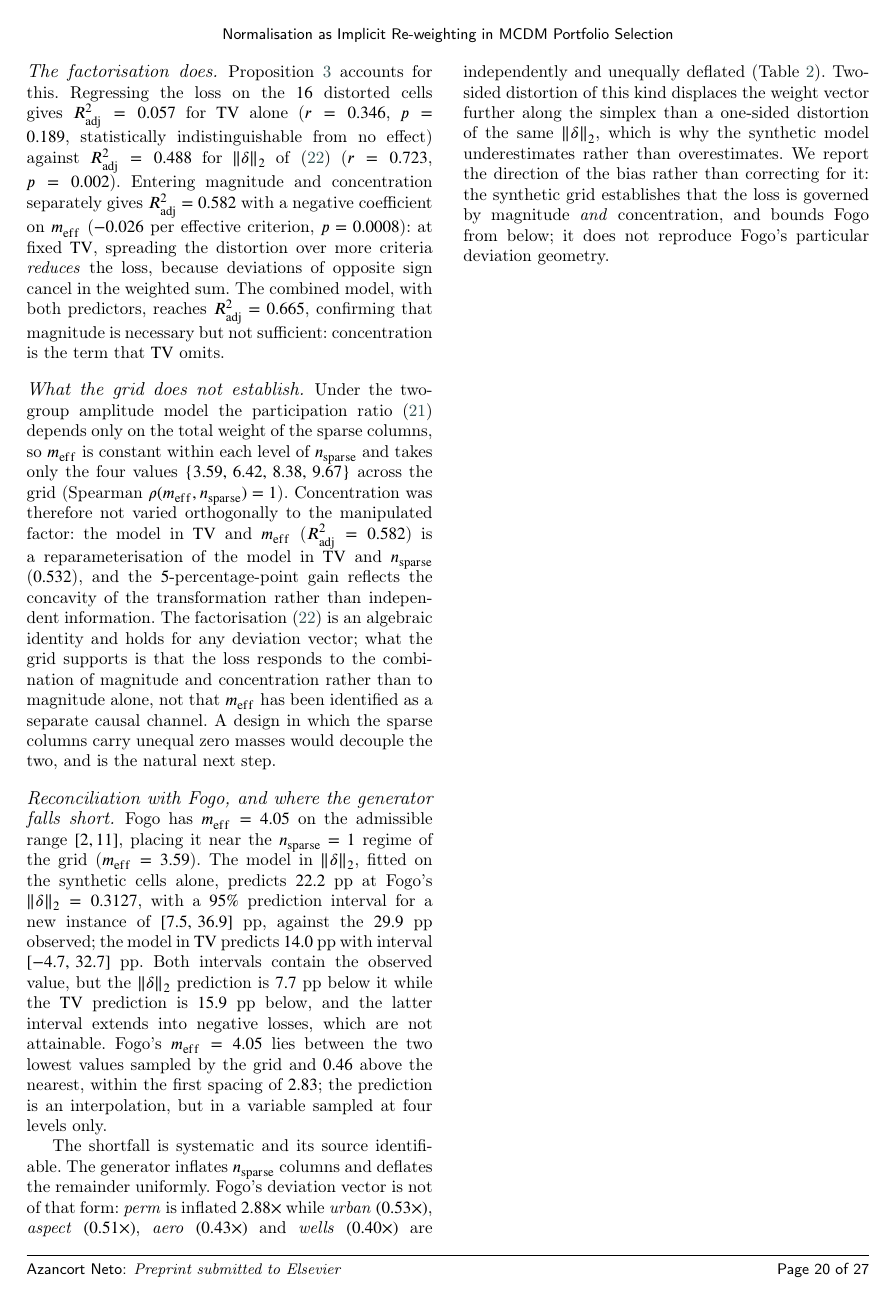
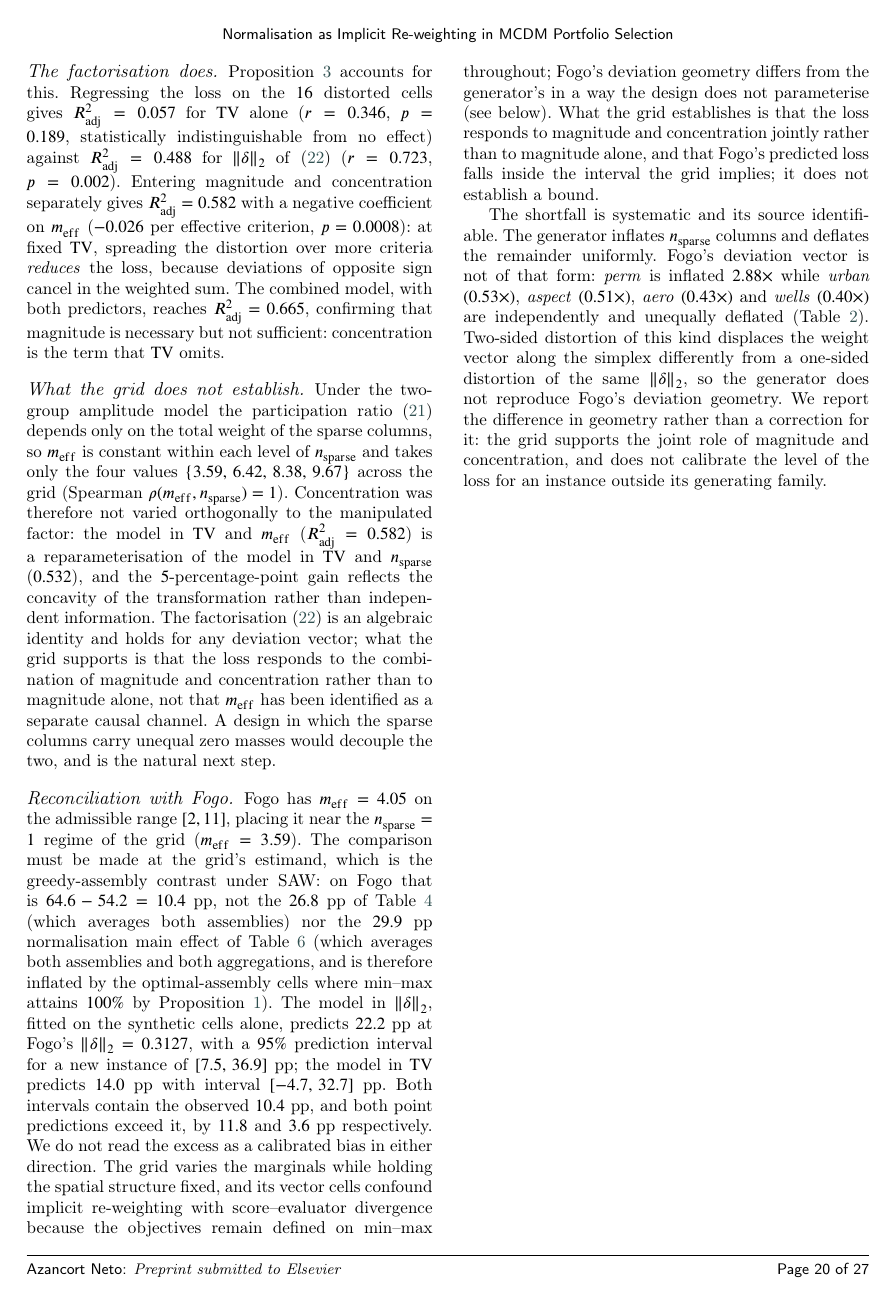
Before and after one commit to Jazancort/mcdm-landfill-pareto-paper, a LaTeX paper (main.tex): page 21 of 28. Compiled offline with pdfLaTeX; a LaTeX package or settings file that is missing is left out.

Commit message:
fix: §7.7 comparator corrected (10.4 pp greedy SAW, not 29.9 pp); direction removed (grid predicts 22.2 > 10.4, not below); §8.6 lower-bound claim removed; conclusion ranks-vs-vector error removed (grid has no ranks cell)

```diff
--- a/main.tex
+++ b/main.tex
@@ -2126,23 +2126,36 @@ a separate causal channel.
 A design in which the sparse columns carry unequal zero masses would
 decouple the two, and is the natural next step.
 
-\paragraph{Reconciliation with Fogo, and where the generator falls short.}
+\paragraph{Reconciliation with Fogo.}
 Fogo has $m_{\mathrm{eff}}=4.05$ on the admissible range $[2,11]$,
 placing it near the $n_{\mathrm{sparse}}=1$ regime of the grid
 ($m_{\mathrm{eff}}=3.59$).
+The comparison must be made at the grid's estimand, which is the
+greedy-assembly contrast under SAW: on Fogo that is
+$64.6-54.2=10.4$~pp, not the $26.8$~pp of
+Table~\ref{tab:tvorder} (which averages both assemblies) nor the
+$29.9$~pp normalisation main effect of Table~\ref{tab:effects} (which
+averages both assemblies and both aggregations, and is therefore
+inflated by the optimal-assembly cells where min--max attains $100\%$
+by Proposition~\ref{prop:p1:stmt}).
 The model in $\lVert\delta\rVert_2$, fitted on the synthetic cells
-alone, predicts $22.2$~pp at Fogo's $\lVert\delta\rVert_2=0.3127$,
-with a $95\%$ prediction interval for a new instance of
-$[7.5,\,36.9]$~pp, against the $29.9$~pp observed; the model in
-$\mathrm{TV}$ predicts $14.0$~pp with interval $[-4.7,\,32.7]$~pp.
-Both intervals contain the observed value, but the
-$\lVert\delta\rVert_2$ prediction is $7.7$~pp below it while the
-$\mathrm{TV}$ prediction is $15.9$~pp below, and the latter interval
-extends into negative losses, which are not attainable.
-Fogo's $m_{\mathrm{eff}}=4.05$ lies between the two lowest values
-sampled by the grid and $0.46$ above the nearest, within the first
-spacing of $2.83$; the prediction is an interpolation, but in a
-variable sampled at four levels only.
+alone, predicts $22.2$~pp at Fogo's $\lVert\delta\rVert_2=0.3127$, with
+a $95\%$ prediction interval for a new instance of $[7.5,\,36.9]$~pp;
+the model in $\mathrm{TV}$ predicts $14.0$~pp with interval
+$[-4.7,\,32.7]$~pp.
+Both intervals contain the observed $10.4$~pp, and both point
+predictions exceed it, by $11.8$ and $3.6$~pp respectively.
+We do not read the excess as a calibrated bias in either direction.
+The grid varies the marginals while holding the spatial structure fixed,
+and its vector cells confound implicit re-weighting with
+score--evaluator divergence because the objectives remain defined on
+min--max throughout; Fogo's deviation geometry differs from the
+generator's in a way the design does not parameterise
+(see below).
+What the grid establishes is that the loss responds to magnitude and
+concentration jointly rather than to magnitude alone, and that Fogo's
+predicted loss falls inside the interval the grid implies; it does not
+establish a bound.
 
 The shortfall is systematic and its source identifiable.
 The generator inflates $n_{\mathrm{sparse}}$ columns and deflates the
@@ -2152,14 +2165,14 @@ $2.88\times$ while \textit{urban} $(0.53\times)$, \textit{aspect}
 $(0.51\times)$, \textit{aero} $(0.43\times)$ and \textit{wells}
 $(0.40\times)$ are independently and unequally deflated
 (Table~\ref{tab:amplitude}).
-Two-sided distortion of this kind displaces the weight vector further
-along the simplex than a one-sided distortion of the same
-$\lVert\delta\rVert_2$, which is why the synthetic model underestimates
-rather than overestimates.
-We report the direction of the bias rather than correcting for it: the
-synthetic grid establishes that the loss is governed by magnitude
-\emph{and} concentration, and bounds Fogo from below; it does not
-reproduce Fogo's particular deviation geometry.
+Two-sided distortion of this kind displaces the weight vector along the
+simplex differently from a one-sided distortion of the same
+$\lVert\delta\rVert_2$, so the generator does not reproduce Fogo's
+deviation geometry.
+We report the difference in geometry rather than a correction for it:
+the grid supports the joint role of magnitude and concentration, and
+does not calibrate the level of the loss for an instance outside its
+generating family.
 
 \begin{table*}[!t]
 \centering
```
Also changed, not shown: main.tex (16 more changed lines).
